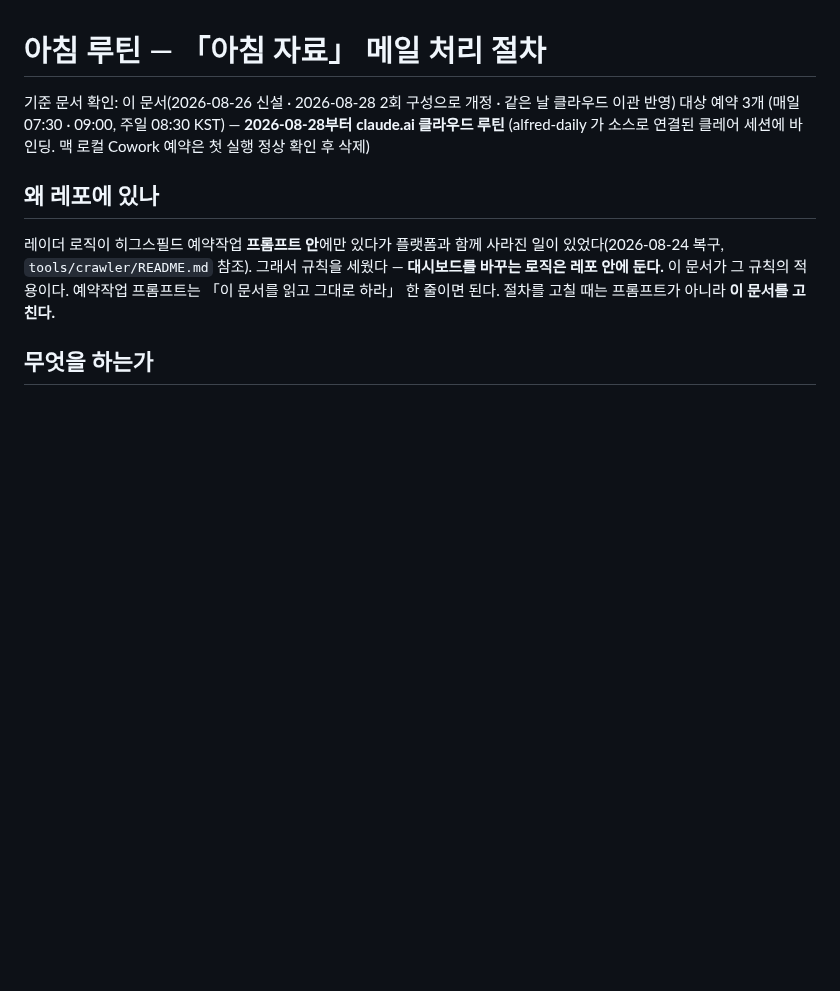
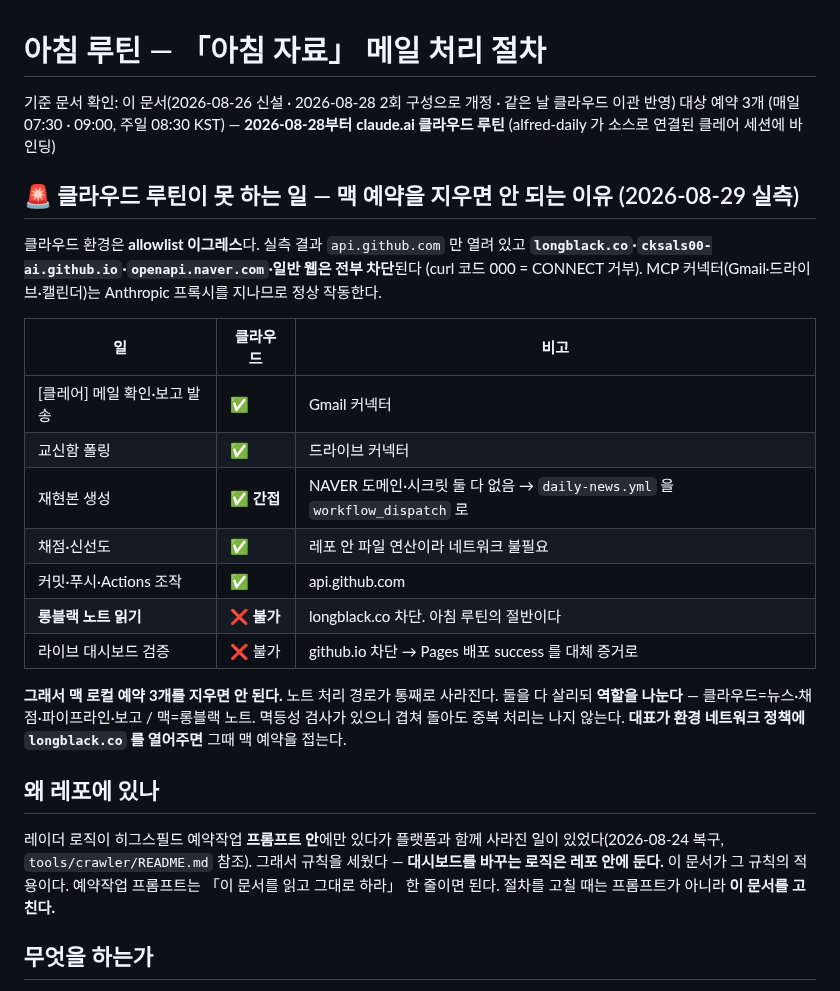
Before and after one commit to cksals00-ai/alfred-daily, a Markdown page: docs/morning-routine.md, the part around the change. GitHub-like rendering; blank space fills up the shorter version.

Commit message:
클라우드 이그레스 제약 실측·기록 — allowlist 정책으로 api.github.com만 열림(longblack.co·github.io·openapi.naver.com 차단, curl 000). 롱블랙 노트 처리가 클라우드에서 불가하므로 「첫 실행 후 맥 예약 삭제」 계획 철회하고 역할 분담(클라우드=뉴스·채점·파이프라인 / 맥=노트)으로 정정
Co-Authored-By: Claude <noreply@anthropic.com>
Claude-Session: https://claude.ai/code/session_01VyvLLUEjc9QJkrmnvYd4sR

```diff
--- a/docs/morning-routine.md
+++ b/docs/morning-routine.md
@@ -2,7 +2,29 @@
 
 기준 문서 확인: 이 문서(2026-08-26 신설 · 2026-08-28 2회 구성으로 개정 · 같은 날 클라우드 이관 반영)
 대상 예약 3개 (매일 07:30 · 09:00, 주일 08:30 KST) — **2026-08-28부터 claude.ai 클라우드 루틴**
-(alfred-daily 가 소스로 연결된 클레어 세션에 바인딩. 맥 로컬 Cowork 예약은 첫 실행 정상 확인 후 삭제)
+(alfred-daily 가 소스로 연결된 클레어 세션에 바인딩)
+
+## 🚨 클라우드 루틴이 못 하는 일 — 맥 예약을 지우면 안 되는 이유 (2026-08-29 실측)
+
+클라우드 환경은 **allowlist 이그레스**다. 실측 결과 `api.github.com` 만 열려 있고
+**`longblack.co`·`cksals00-ai.github.io`·`openapi.naver.com`·일반 웹은 전부 차단**된다
+(curl 코드 000 = CONNECT 거부). MCP 커넥터(Gmail·드라이브·캘린더)는 Anthropic 프록시를
+지나므로 정상 작동한다.
+
+| 일 | 클라우드 | 비고 |
+|---|---|---|
+| [클레어] 메일 확인·보고 발송 | ✅ | Gmail 커넥터 |
+| 교신함 폴링 | ✅ | 드라이브 커넥터 |
+| 재현본 생성 | ✅ **간접** | NAVER 도메인·시크릿 둘 다 없음 → `daily-news.yml` 을 `workflow_dispatch` 로 |
+| 채점·신선도 | ✅ | 레포 안 파일 연산이라 네트워크 불필요 |
+| 커밋·푸시·Actions 조작 | ✅ | api.github.com |
+| **롱블랙 노트 읽기** | ❌ **불가** | longblack.co 차단. 아침 루틴의 절반이다 |
+| 라이브 대시보드 검증 | ❌ 불가 | github.io 차단 → Pages 배포 success 를 대체 증거로 |
+
+**그래서 맥 로컬 예약 3개를 지우면 안 된다.** 노트 처리 경로가 통째로 사라진다.
+둘을 다 살리되 **역할을 나눈다** — 클라우드=뉴스·채점·파이프라인·보고 / 맥=롱블랙 노트.
+멱등성 검사가 있으니 겹쳐 돌아도 중복 처리는 나지 않는다.
+**대표가 환경 네트워크 정책에 `longblack.co` 를 열어주면** 그때 맥 예약을 접는다.
 
 ## 왜 레포에 있나
 
```
Also changed, not shown: docs/handover-claire.md (+6 -2 lines).
